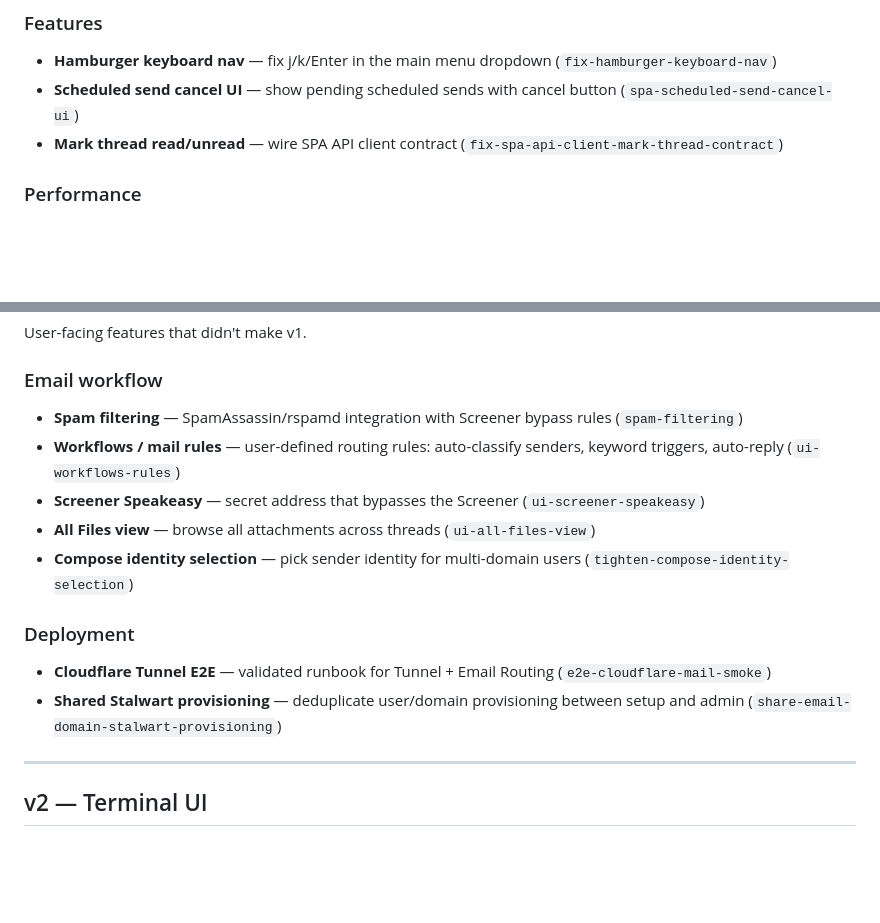
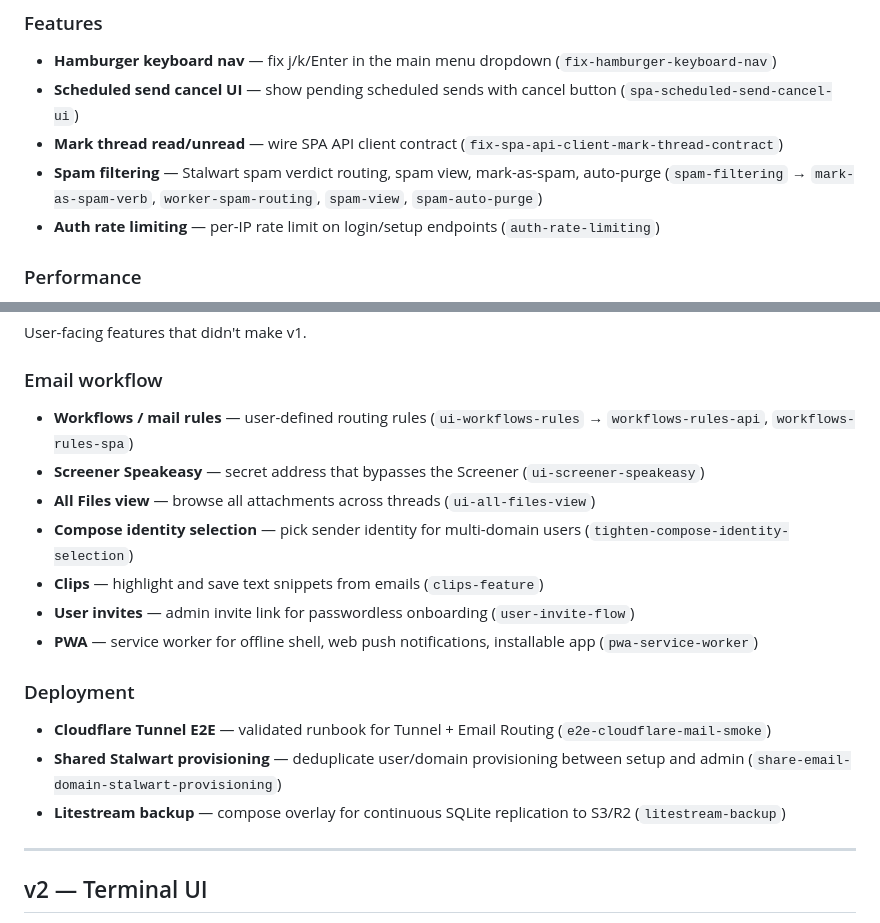
Before and after one commit to martintrojer/hail, a Markdown page: docs/roadmap.md, 2 parts joined by grey strips. Drawn GitHub-style; blank space fills up the shorter version.

Commit message:
Roadmap: add spam to v1.1, clips/PWA/invites/litestream to v1.2, split workflows, add rate limiting

```diff
--- a/docs/roadmap.md
+++ b/docs/roadmap.md
@@ -12,6 +12,8 @@ Quick wins from review findings and code quality cleanup. Mostly small effort, h
 - **Hamburger keyboard nav** — fix j/k/Enter in the main menu dropdown (`fix-hamburger-keyboard-nav`)
 - **Scheduled send cancel UI** — show pending scheduled sends with cancel button (`spa-scheduled-send-cancel-ui`)
 - **Mark thread read/unread** — wire SPA API client contract (`fix-spa-api-client-mark-thread-contract`)
+- **Spam filtering** — Stalwart spam verdict routing, spam view, mark-as-spam, auto-purge (`spam-filtering` → `mark-as-spam-verb`, `worker-spam-routing`, `spam-view`, `spam-auto-purge`)
+- **Auth rate limiting** — per-IP rate limit on login/setup endpoints (`auth-rate-limiting`)
 
 ### Performance
 - **Screener N+1 fix** — batch JMAP queries instead of per-sender lookups (`fix-screener-view-n-plus-one`)
@@ -47,15 +49,18 @@ Quick wins from review findings and code quality cleanup. Mostly small effort, h
 User-facing features that didn't make v1.
 
 ### Email workflow
-- **Spam filtering** — SpamAssassin/rspamd integration with Screener bypass rules (`spam-filtering`)
-- **Workflows / mail rules** — user-defined routing rules: auto-classify senders, keyword triggers, auto-reply (`ui-workflows-rules`)
+- **Workflows / mail rules** — user-defined routing rules (`ui-workflows-rules` → `workflows-rules-api`, `workflows-rules-spa`)
 - **Screener Speakeasy** — secret address that bypasses the Screener (`ui-screener-speakeasy`)
 - **All Files view** — browse all attachments across threads (`ui-all-files-view`)
 - **Compose identity selection** — pick sender identity for multi-domain users (`tighten-compose-identity-selection`)
+- **Clips** — highlight and save text snippets from emails (`clips-feature`)
+- **User invites** — admin invite link for passwordless onboarding (`user-invite-flow`)
+- **PWA** — service worker for offline shell, web push notifications, installable app (`pwa-service-worker`)
 
 ### Deployment
 - **Cloudflare Tunnel E2E** — validated runbook for Tunnel + Email Routing (`e2e-cloudflare-mail-smoke`)
 - **Shared Stalwart provisioning** — deduplicate user/domain provisioning between setup and admin (`share-email-domain-stalwart-provisioning`)
+- **Litestream backup** — compose overlay for continuous SQLite replication to S3/R2 (`litestream-backup`)
 
 ---
 
```
